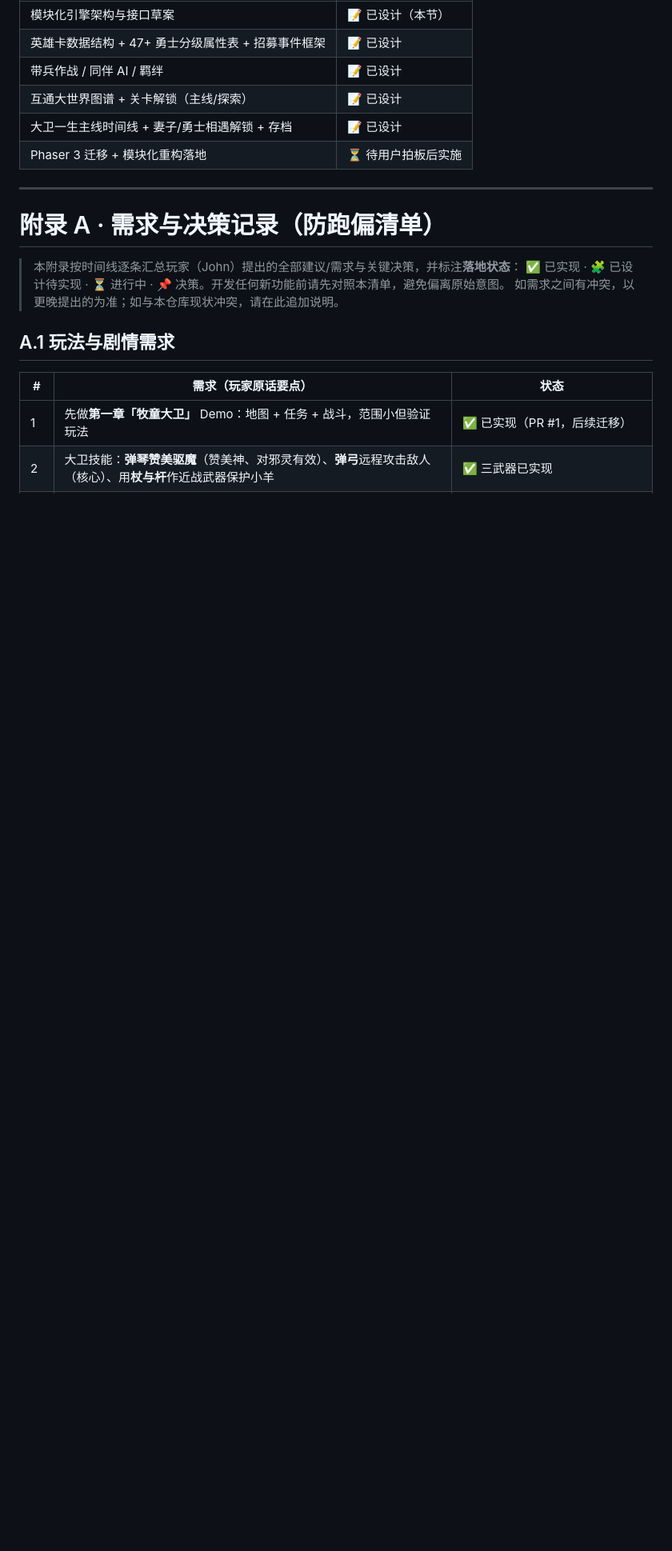
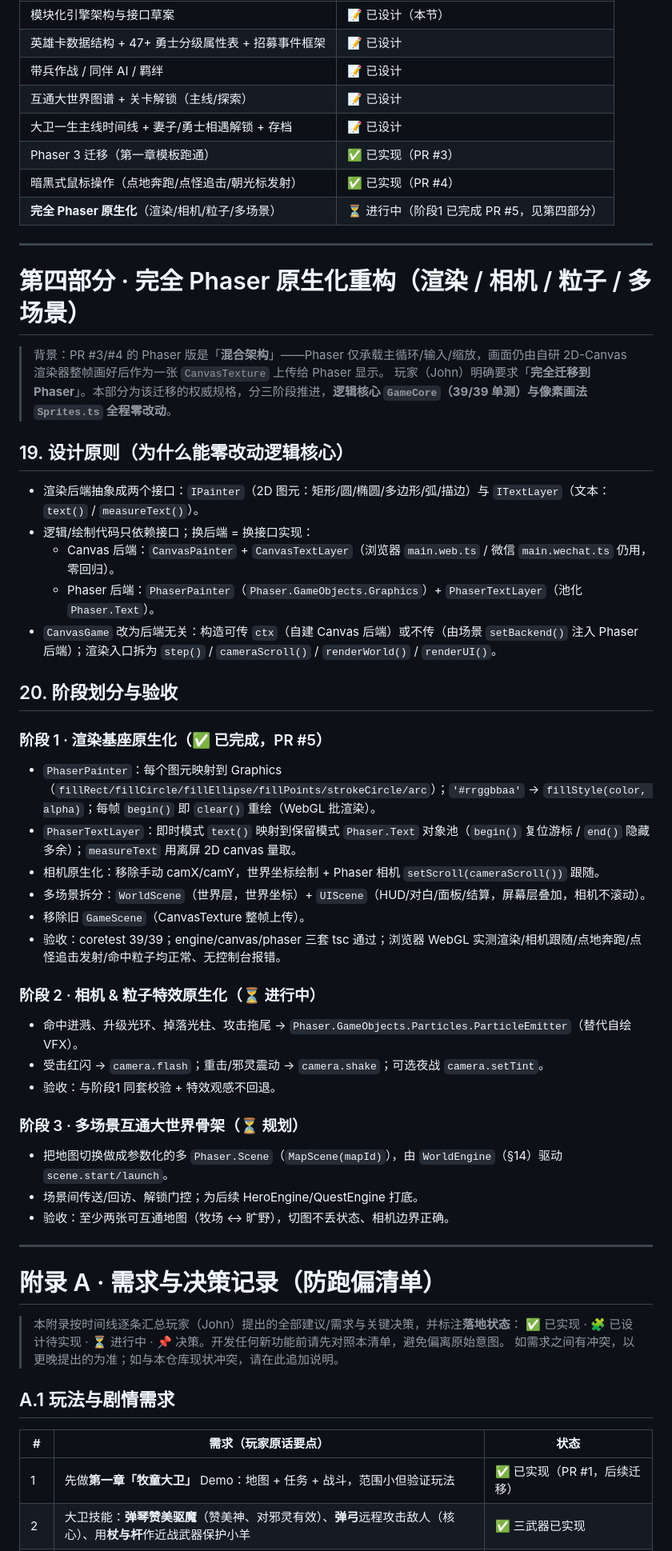
Before and after one commit to duoe2025/ceshi, a Markdown page: docs/开发计划.md, the part around one of its changes. Shown at 80% size. Rendered like a GitHub page; blank space fills up the shorter version.

```diff
--- a/docs/开发计划.md
+++ b/docs/开发计划.md
@@ -732,7 +732,44 @@ export interface MapNode {
 | 带兵作战 / 同伴 AI / 羁绊 | 📝 已设计 |
 | 互通大世界图谱 + 关卡解锁（主线/探索） | 📝 已设计 |
 | 大卫一生主线时间线 + 妻子/勇士相遇解锁 + 存档 | 📝 已设计 |
-| Phaser 3 迁移 + 模块化重构落地 | ⏳ 待用户拍板后实施 |
+| Phaser 3 迁移（第一章模板跑通） | ✅ 已实现（PR #3） |
+| 暗黑式鼠标操作（点地奔跑/点怪追击/朝光标发射） | ✅ 已实现（PR #4） |
+| **完全 Phaser 原生化**（渲染/相机/粒子/多场景） | ⏳ 进行中（阶段1 已完成 PR #5，见第四部分） |
+
+---
+
+# 第四部分 · 完全 Phaser 原生化重构（渲染 / 相机 / 粒子 / 多场景）
+
+> 背景：PR #3/#4 的 Phaser 版是「**混合架构**」——Phaser 仅承载主循环/输入/缩放，画面仍由自研 2D-Canvas 渲染器整帧画好后作为一张 `CanvasTexture` 上传给 Phaser 显示。
+> 玩家（John）明确要求「**完全迁移到 Phaser**」。本部分为该迁移的权威规格，分三阶段推进，**逻辑核心 `GameCore`（39/39 单测）与像素画法 `Sprites.ts` 全程零改动**。
+
+## 19. 设计原则（为什么能零改动逻辑核心）
+
+- 渲染后端抽象成两个接口：`IPainter`（2D 图元：矩形/圆/椭圆/多边形/弧/描边）与 `ITextLayer`（文本：`text()` / `measureText()`）。
+- 逻辑/绘制代码只依赖接口；换后端 = 换接口实现：
+  - Canvas 后端：`CanvasPainter` + `CanvasTextLayer`（浏览器 `main.web.ts` / 微信 `main.wechat.ts` 仍用，零回归）。
+  - Phaser 后端：`PhaserPainter`（`Phaser.GameObjects.Graphics`）+ `PhaserTextLayer`（池化 `Phaser.Text`）。
+- `CanvasGame` 改为后端无关：构造可传 `ctx`（自建 Canvas 后端）或不传（由场景 `setBackend()` 注入 Phaser 后端）；渲染入口拆为 `step()` / `cameraScroll()` / `renderWorld()` / `renderUI()`。
+
+## 20. 阶段划分与验收
+
+### 阶段 1 · 渲染基座原生化（✅ 已完成，PR #5）
+- `PhaserPainter`：每个图元映射到 Graphics（`fillRect/fillCircle/fillEllipse/fillPoints/strokeCircle/arc`）；`'#rrggbbaa'` → `fillStyle(color, alpha)`；每帧 `begin()` 即 `clear()` 重绘（WebGL 批渲染）。
+- `PhaserTextLayer`：即时模式 `text()` 映射到保留模式 `Phaser.Text` 对象池（`begin()` 复位游标 / `end()` 隐藏多余）；`measureText` 用离屏 2D canvas 量取。
+- 相机原生化：移除手动 camX/camY，世界坐标绘制 + Phaser 相机 `setScroll(cameraScroll())` 跟随。
+- 多场景拆分：`WorldScene`（世界层，世界坐标）+ `UIScene`（HUD/对白/面板/结算，屏幕层叠加，相机不滚动）。
+- 移除旧 `GameScene`（CanvasTexture 整帧上传）。
+- 验收：coretest 39/39；engine/canvas/phaser 三套 tsc 通过；浏览器 WebGL 实测渲染/相机跟随/点地奔跑/点怪追击发射/命中粒子均正常、无控制台报错。
+
+### 阶段 2 · 相机 & 粒子特效原生化（⏳ 进行中）
+- 命中迸溅、升级光环、掉落光柱、攻击拖尾 → `Phaser.GameObjects.Particles.ParticleEmitter`（替代自绘 VFX）。
+- 受击红闪 → `camera.flash`；重击/邪灵震动 → `camera.shake`；可选夜战 `camera.setTint`。
+- 验收：与阶段1 同套校验 + 特效观感不回退。
+
+### 阶段 3 · 多场景互通大世界骨架（⏳ 规划）
+- 把地图切换做成参数化的多 `Phaser.Scene`（`MapScene(mapId)`），由 `WorldEngine`（§14）驱动 `scene.start/launch`。
+- 场景间传送/回访、解锁门控；为后续 HeroEngine/QuestEngine 打底。
+- 验收：至少两张可互通地图（牧场 ↔ 旷野），切图不丢状态、相机边界正确。
 
 
 ---
```
Also changed, not shown: other parts of docs/开发计划.md (+11 -7 lines), docs/开发步骤.md (added, +138 -0 lines).
